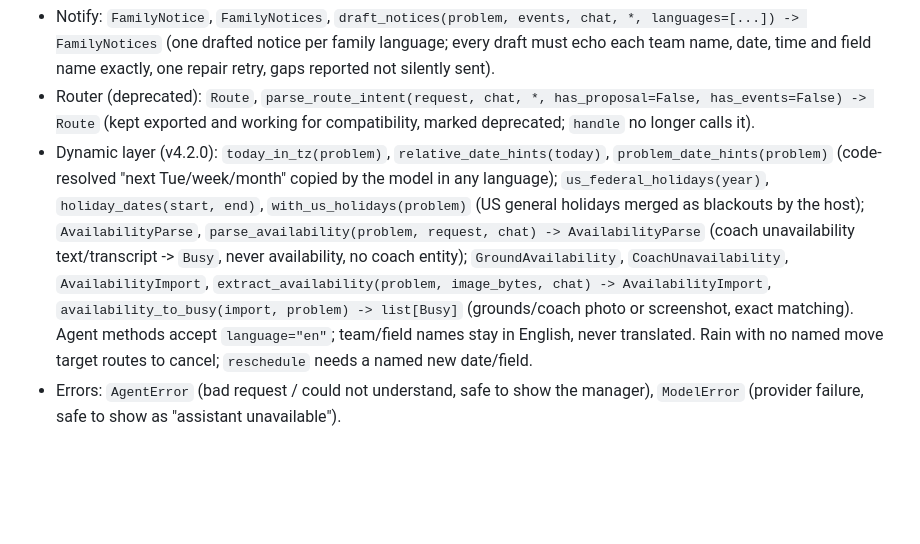
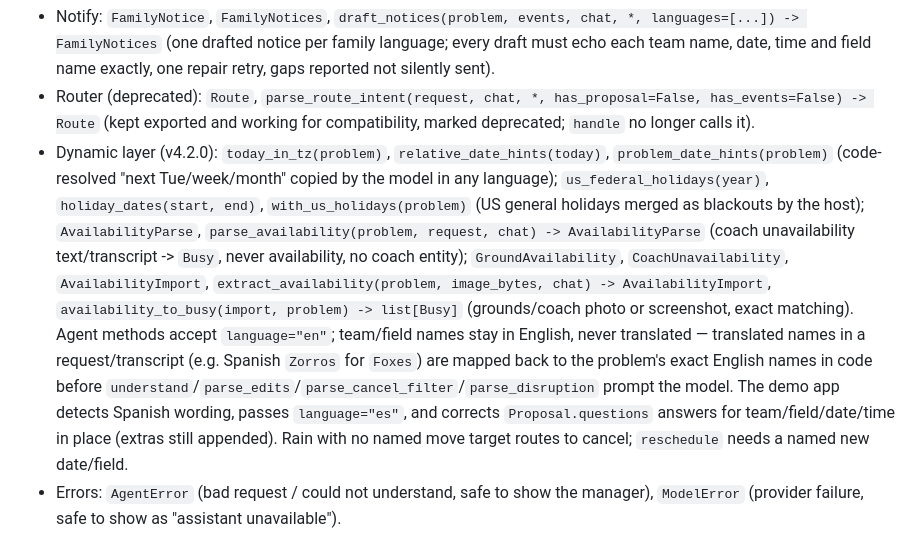
Before and after one commit to pawankarakala2022/squadroot-schedule-agent, a Markdown page: AGENTS.md, the part around the change. Rendered like a GitHub page; blank space fills up the shorter version.

```diff
--- a/AGENTS.md
+++ b/AGENTS.md
@@ -91,7 +91,7 @@ The demo app in `app/` must use exactly the same public interface, so the demo p
    - Vision: `GameImport` (`matched` = every name matched exactly; `blocks_time` = readable date/time plus at least one matched team/field), `ScheduleImport` (`matched_games()`, `blocking_games()`), `extract_games(problem, image_bytes, chat, *, mime_type="image/png") -> ScheduleImport`, `games_to_busy(schedule, problem, *, duration_minutes=60) -> list[Busy]` (busy for exactly-matched parts only: an external league opponent is never guessed, but our team and field still block), `games_to_events(schedule, problem, *, duration_minutes=60) -> list[ProposedEvent]` (one fixed game event per game with a known team and field, titled with both printed names).
   - Notify: `FamilyNotice`, `FamilyNotices`, `draft_notices(problem, events, chat, *, languages=[...]) -> FamilyNotices` (one drafted notice per family language; every draft must echo each team name, date, time and field name exactly, one repair retry, gaps reported not silently sent).
   - Router (deprecated): `Route`, `parse_route_intent(request, chat, *, has_proposal=False, has_events=False) -> Route` (kept exported and working for compatibility, marked deprecated; `handle` no longer calls it).
-  - Dynamic layer (v4.2.0): `today_in_tz(problem)`, `relative_date_hints(today)`, `problem_date_hints(problem)` (code-resolved "next Tue/week/month" copied by the model in any language); `us_federal_holidays(year)`, `holiday_dates(start, end)`, `with_us_holidays(problem)` (US general holidays merged as blackouts by the host); `AvailabilityParse`, `parse_availability(problem, request, chat) -> AvailabilityParse` (coach unavailability text/transcript -> `Busy`, never availability, no coach entity); `GroundAvailability`, `CoachUnavailability`, `AvailabilityImport`, `extract_availability(problem, image_bytes, chat) -> AvailabilityImport`, `availability_to_busy(import, problem) -> list[Busy]` (grounds/coach photo or screenshot, exact matching). Agent methods accept `language="en"`; team/field names stay in English, never translated. Rain with no named move target routes to cancel; `reschedule` needs a named new date/field.
+  - Dynamic layer (v4.2.0): `today_in_tz(problem)`, `relative_date_hints(today)`, `problem_date_hints(problem)` (code-resolved "next Tue/week/month" copied by the model in any language); `us_federal_holidays(year)`, `holiday_dates(start, end)`, `with_us_holidays(problem)` (US general holidays merged as blackouts by the host); `AvailabilityParse`, `parse_availability(problem, request, chat) -> AvailabilityParse` (coach unavailability text/transcript -> `Busy`, never availability, no coach entity); `GroundAvailability`, `CoachUnavailability`, `AvailabilityImport`, `extract_availability(problem, image_bytes, chat) -> AvailabilityImport`, `availability_to_busy(import, problem) -> list[Busy]` (grounds/coach photo or screenshot, exact matching). Agent methods accept `language="en"`; team/field names stay in English, never translated — translated names in a request/transcript (e.g. Spanish `Zorros` for `Foxes`) are mapped back to the problem's exact English names in code before `understand`/`parse_edits`/`parse_cancel_filter`/`parse_disruption` prompt the model. The demo app detects Spanish wording, passes `language="es"`, and corrects `Proposal.questions` answers for team/field/date/time in place (extras still appended). Rain with no named move target routes to cancel; `reschedule` needs a named new date/field.
    - Errors: `AgentError` (bad request / could not understand, safe to show the manager),
      `ModelError` (provider failure, safe to show as "assistant unavailable").
 3. **Ids are opaque strings owned by the host** (SquadRoot uses UUIDs). Never parse them. Aliases
```
Also changed, not shown: README.md (+2 -1 lines), docs/BUILD_LOG.md (+1 -0 lines).
